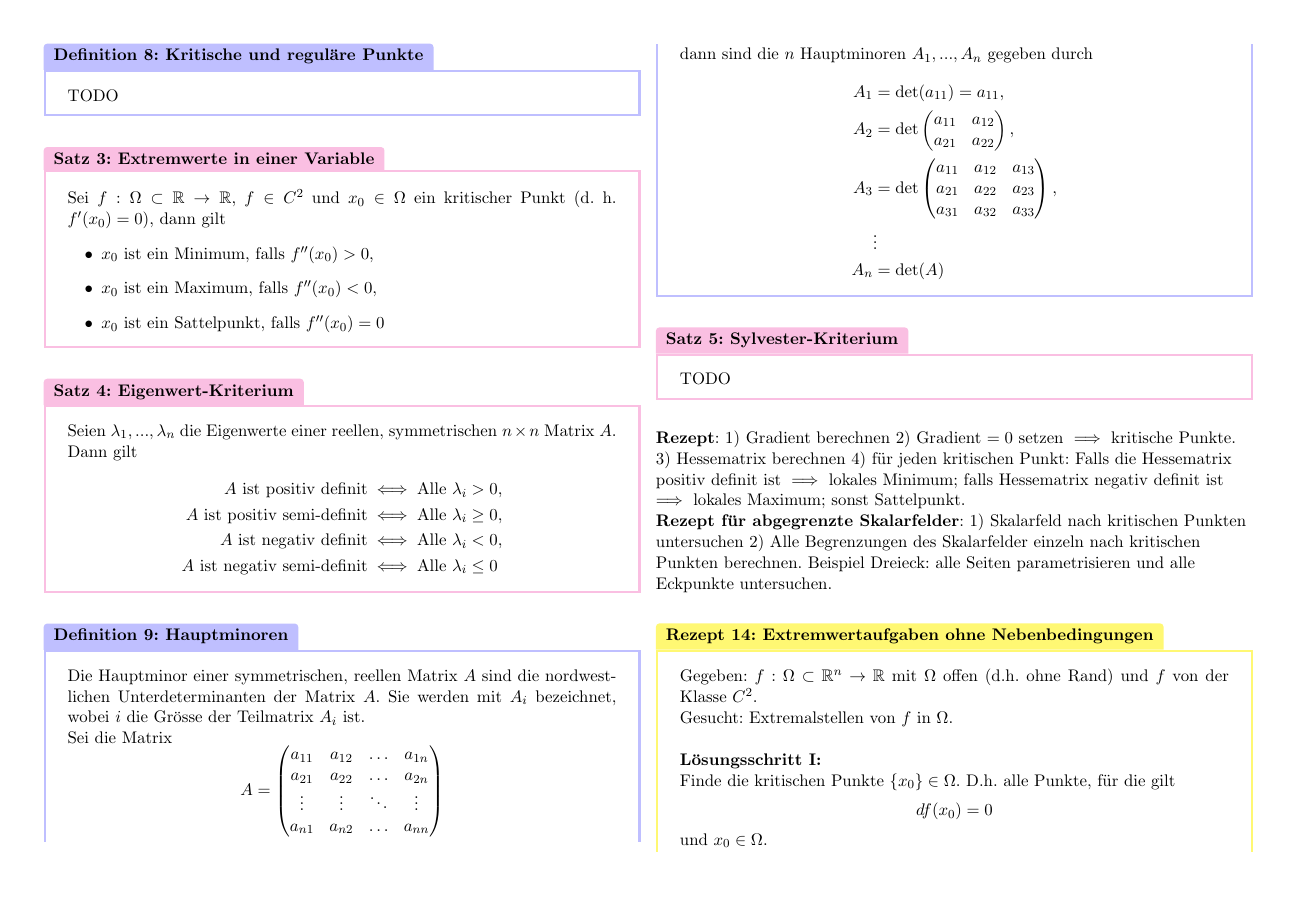
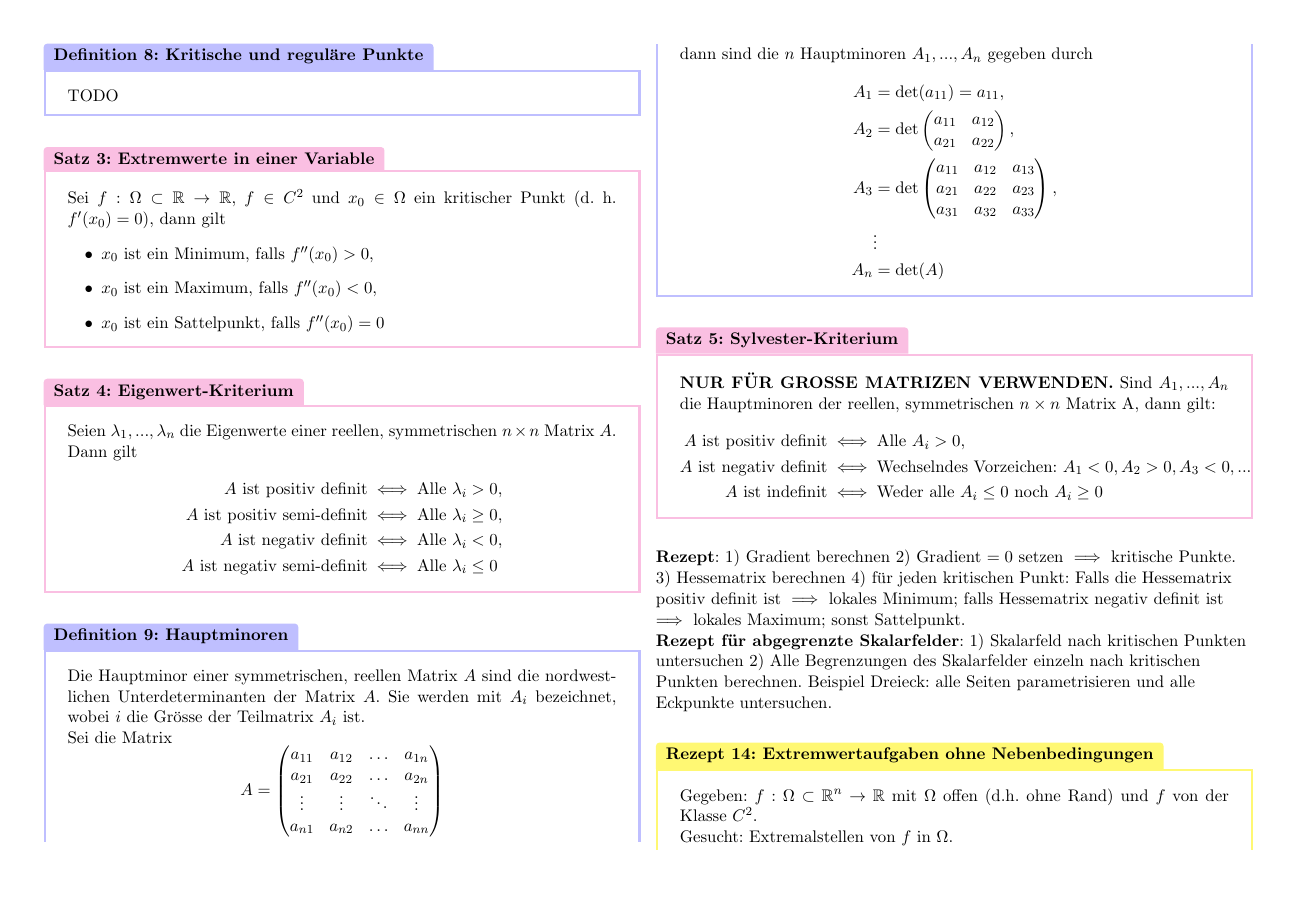
Before and after one commit to mmathys/analysis-ii-summary, a LaTeX document (twocolumn.tex, which reads content/2_6_extremstellen.tex): page 11 of 15. Compiled offline with pdfLaTeX.

Commit message:
unnötiges sylvester kriterium

```diff
--- a/content/2_6_extremstellen.tex
+++ b/content/2_6_extremstellen.tex
@@ -61,7 +61,13 @@ critical point, eigenvalues of hesse matrix zusammenfahang (?)\\
 \end{Definition}
 
 \begin{Satz}{Sylvester-Kriterium}{}
-	TODO
+	\textbf{NUR FÜR GROSSE MATRIZEN VERWENDEN.}
+	Sind $A_1, ..., A_n$ die Hauptminoren der reellen, symmetrischen $n \times n$ Matrix A, dann gilt:
+	\begin{align*}
+		A \text{ ist positiv definit} &\iff \text{Alle }A_i > 0,\\
+		A \text{ ist negativ definit} &\iff \text{Wechselndes Vorzeichen: }A_1 < 0, A_2 > 0, A_3 < 0,...\\
+		A \text{ ist indefinit} &\iff \text{Weder alle }A_i \leq 0 \text{ noch }A_i \geq 0
+	\end{align*}
 \end{Satz}
 
 \textbf{Rezept}: 1) Gradient berechnen 2) Gradient $=0$ setzen $\implies$ kritische Punkte. 3) Hessematrix berechnen 4) für jeden kritischen Punkt: Falls die Hessematrix positiv definit ist $\implies$ lokales Minimum; falls Hessematrix negativ definit ist $\implies$ lokales Maximum; sonst Sattelpunkt.\\
```
